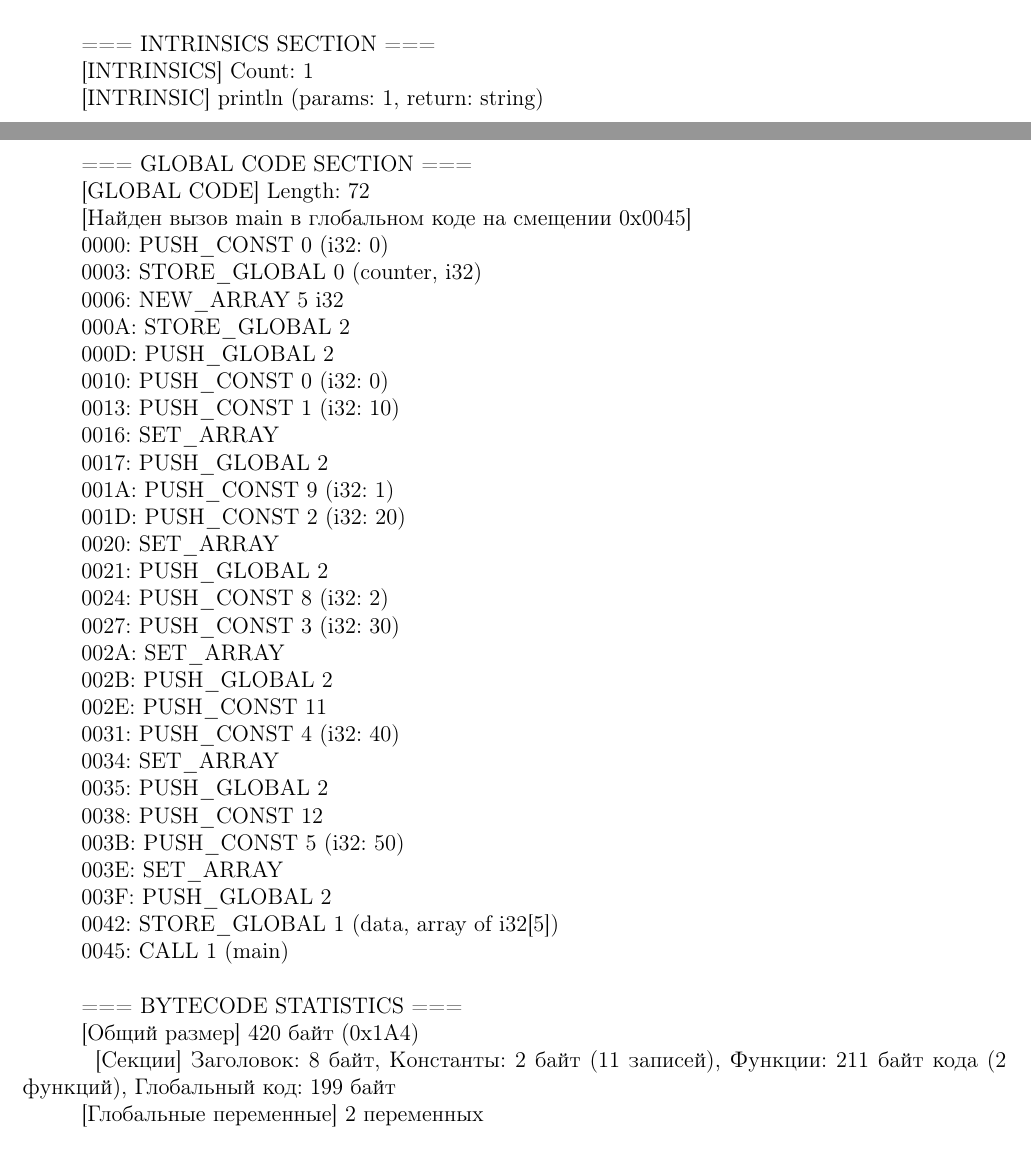
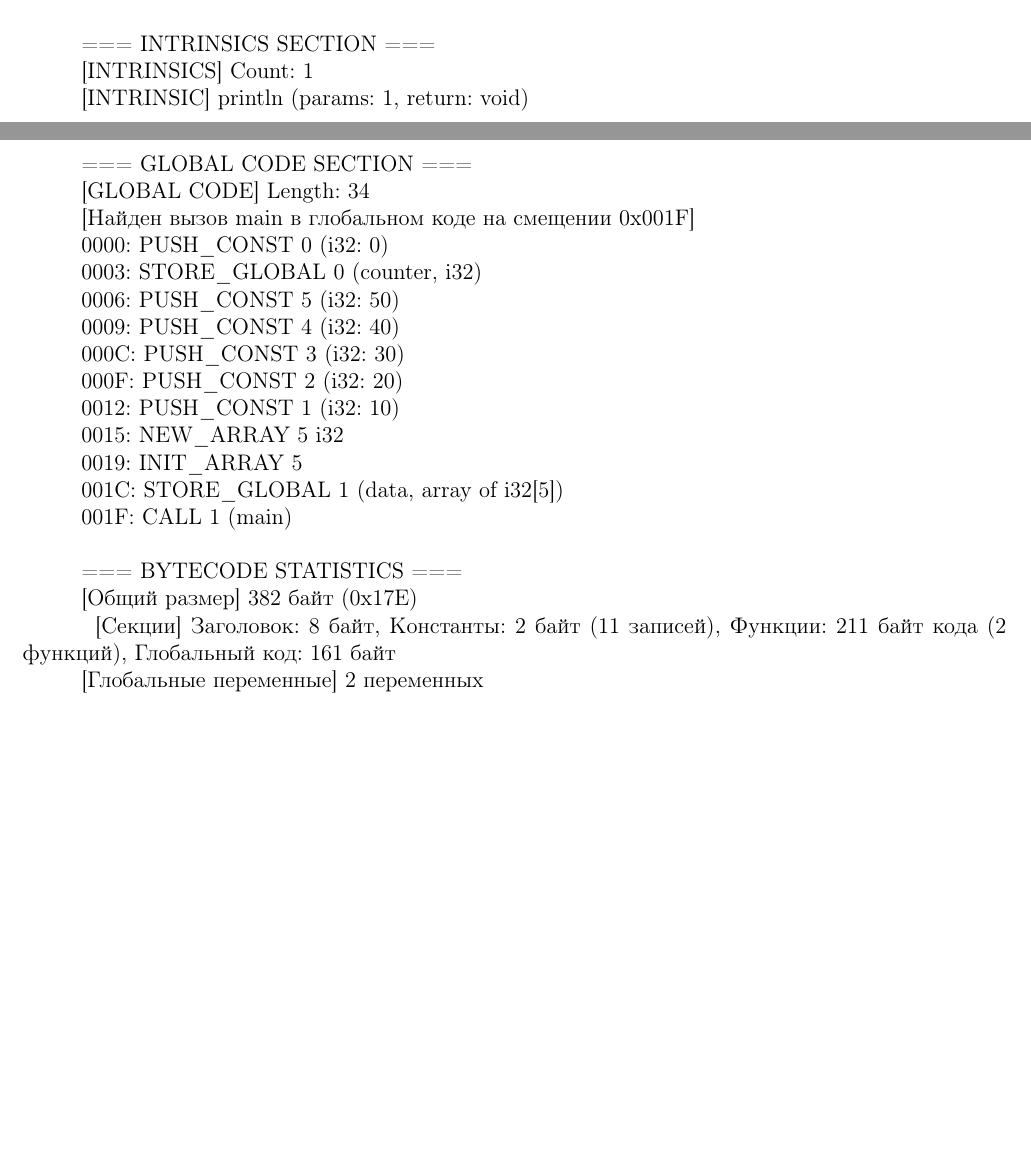
Before and after one commit to SnailL-language/Trail, a LaTeX document (specification.tex): two parts of pages 13 and 14 of 15 before the commit and two parts of pages 13 and 14 of 14 after it, joined at a grey line, cut so that both start at the same text, the shorter picture padded with empty space. Compiled offline with pdfLaTeX.

Commit message:
fix docs

```diff
--- a/specification.tex
+++ b/specification.tex
@@ -537,43 +537,28 @@
 
         === INTRINSICS SECTION ===
         [INTRINSICS] Count: 1
-        [INTRINSIC] println (params: 1, return: string)
+        [INTRINSIC] println (params: 1, return: void)
 
         === GLOBAL CODE SECTION ===
-        [GLOBAL CODE] Length: 72
-        [Найден вызов main в глобальном коде на смещении 0x0045]
+        [GLOBAL CODE] Length: 34
+        [Найден вызов main в глобальном коде на смещении 0x001F]
         0000: PUSH_CONST 0 (i32: 0)
         0003: STORE_GLOBAL 0 (counter, i32)
-        0006: NEW_ARRAY 5 i32
-        000A: STORE_GLOBAL 2
-        000D: PUSH_GLOBAL 2
-        0010: PUSH_CONST 0 (i32: 0)
-        0013: PUSH_CONST 1 (i32: 10)
-        0016: SET_ARRAY
-        0017: PUSH_GLOBAL 2
-        001A: PUSH_CONST 9 (i32: 1)
-        001D: PUSH_CONST 2 (i32: 20)
-        0020: SET_ARRAY
-        0021: PUSH_GLOBAL 2
-        0024: PUSH_CONST 8 (i32: 2)
-        0027: PUSH_CONST 3 (i32: 30)
-        002A: SET_ARRAY
-        002B: PUSH_GLOBAL 2
-        002E: PUSH_CONST 11
-        0031: PUSH_CONST 4 (i32: 40)
-        0034: SET_ARRAY
-        0035: PUSH_GLOBAL 2
-        0038: PUSH_CONST 12
-        003B: PUSH_CONST 5 (i32: 50)
-        003E: SET_ARRAY
-        003F: PUSH_GLOBAL 2
-        0042: STORE_GLOBAL 1 (data, array of i32[5])
-        0045: CALL 1 (main)
+        0006: PUSH_CONST 5 (i32: 50)
+        0009: PUSH_CONST 4 (i32: 40)
+        000C: PUSH_CONST 3 (i32: 30)
+        000F: PUSH_CONST 2 (i32: 20)
+        0012: PUSH_CONST 1 (i32: 10)
+        0015: NEW_ARRAY 5 i32
+        0019: INIT_ARRAY 5
+        001C: STORE_GLOBAL 1 (data, array of i32[5])
+        001F: CALL 1 (main)
 
         === BYTECODE STATISTICS ===
-        [Общий размер] 420 байт (0x1A4)
-        [Секции] Заголовок: 8 байт, Константы: 2 байт (11 записей), Функции: 211 байт кода (2 функций), Глобальный код: 199 байт
+        [Общий размер] 382 байт (0x17E)
+        [Секции] Заголовок: 8 байт, Константы: 2 байт (11 записей), Функции: 211 байт кода (2 функций), Глобальный код: 161 байт
         [Глобальные переменные] 2 переменных
+
     \end{spverbatim}
 
     \subsection{Execution Flow}
```
Also changed, not shown: specification.pdf (deleted).
